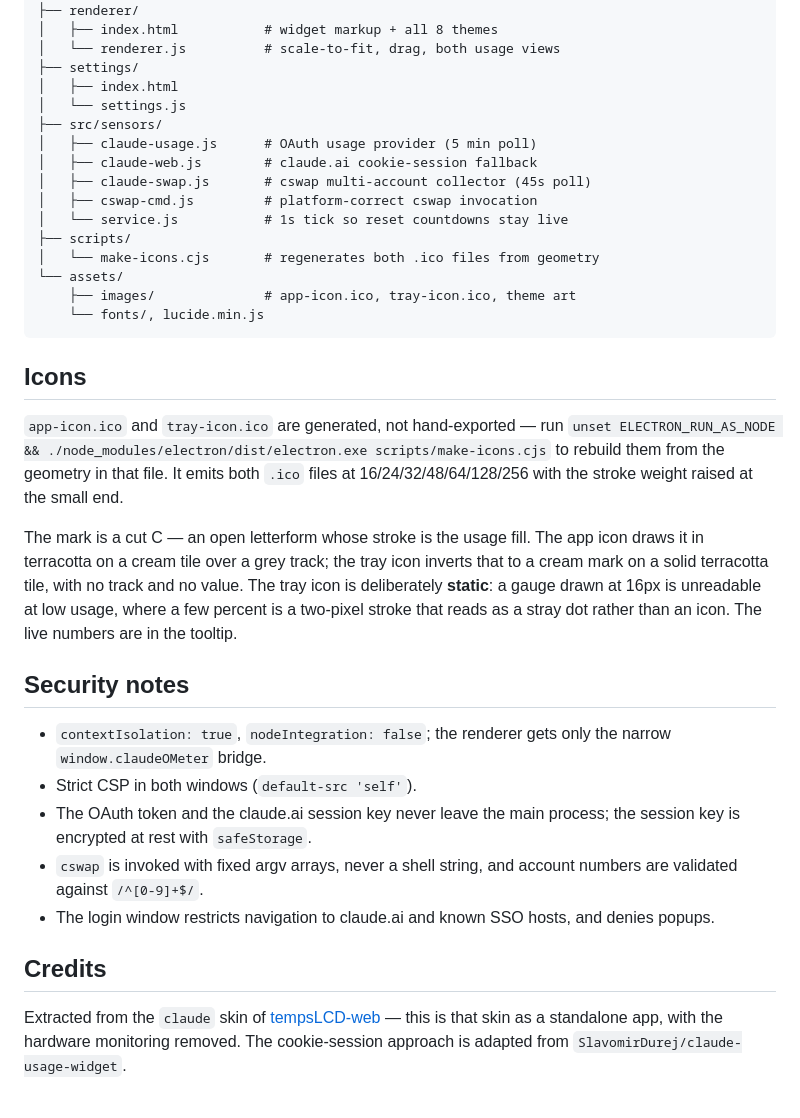
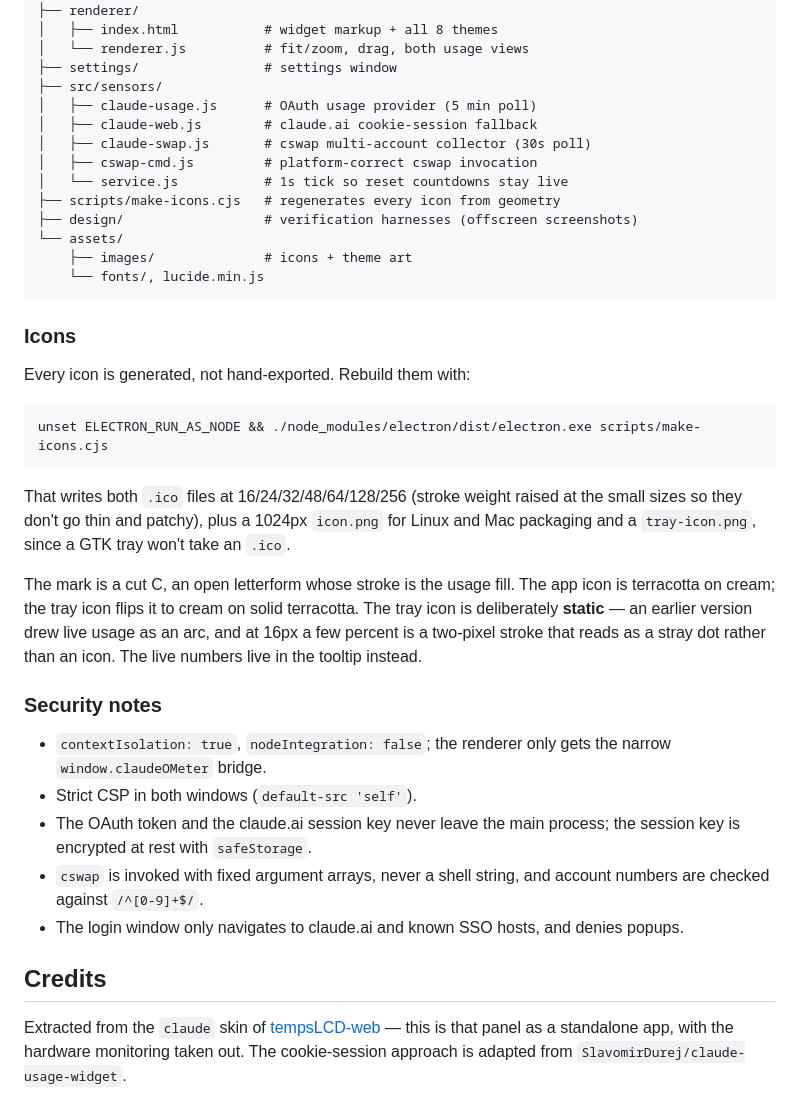
Before and after one commit to an80sPWNstar/Claude-O-Meter, a Markdown page: README.md, the part around one of its changes. Drawn GitHub-style.

````diff
--- a/README.md
+++ b/README.md
@@ -236,44 +192,52 @@ printf 'electron.exe' > node_modules/electron/path.txt
 ├── preload.js               # contextBridge → window.claudeOMeter
 ├── renderer/
 │   ├── index.html           # widget markup + all 8 themes
-│   └── renderer.js          # scale-to-fit, drag, both usage views
-├── settings/
-│   ├── index.html
-│   └── settings.js
+│   └── renderer.js          # fit/zoom, drag, both usage views
+├── settings/                # settings window
 ├── src/sensors/
 │   ├── claude-usage.js      # OAuth usage provider (5 min poll)
 │   ├── claude-web.js        # claude.ai cookie-session fallback
-│   ├── claude-swap.js       # cswap multi-account collector (45s poll)
+│   ├── claude-swap.js       # cswap multi-account collector (30s poll)
 │   ├── cswap-cmd.js         # platform-correct cswap invocation
 │   └── service.js           # 1s tick so reset countdowns stay live
-├── scripts/
-│   └── make-icons.cjs       # regenerates both .ico files from geometry
+├── scripts/make-icons.cjs   # regenerates every icon from geometry
+├── design/                  # verification harnesses (offscreen screenshots)
 └── assets/
-    ├── images/              # app-icon.ico, tray-icon.ico, theme art
+    ├── images/              # icons + theme art
     └── fonts/, lucide.min.js
 ```
 
-## Icons
+### Icons
 
-`app-icon.ico` and `tray-icon.ico` are generated, not hand-exported — run
-`unset ELECTRON_RUN_AS_NODE && ./node_modules/electron/dist/electron.exe scripts/make-icons.cjs`
-to rebuild them from the geometry in that file. It emits both `.ico` files at
-16/24/32/48/64/128/256 with the stroke weight raised at the small end.
+Every icon is generated, not hand-exported. Rebuild them with:
 
-The mark is a cut C — an open letterform whose stroke is the usage fill. The app icon draws it in
-terracotta on a cream tile over a grey track; the tray icon inverts that to a cream mark on a solid
-terracotta tile, with no track and no value. The tray icon is deliberately **static**: a gauge drawn
-at 16px is unreadable at low usage, where a few percent is a two-pixel stroke that reads as a stray
-dot rather than an icon. The live numbers are in the tooltip.
+```bash
+unset ELECTRON_RUN_AS_NODE && ./node_modules/electron/dist/electron.exe scripts/make-icons.cjs
+```
 
-## Security notes
+That writes both `.ico` files at 16/24/32/48/64/128/256 (stroke weight raised at the small sizes so
+they don't go thin and patchy), plus a 1024px `icon.png` for Linux and Mac packaging and a
+`tray-icon.png`, since a GTK tray won't take an `.ico`.
 
-- `contextIsolation: true`, `nodeIntegration: false`; the renderer gets only the narrow `window.claudeOMeter` bridge.
+The mark is a cut C, an open letterform whose stroke is the usage fill. The app icon is terracotta
+on cream; the tray icon flips it to cream on solid terracotta. The tray icon is deliberately
+**static** — an earlier version drew live usage as an arc, and at 16px a few percent is a two-pixel
+stroke that reads as a stray dot rather than an icon. The live numbers live in the tooltip instead.
+
+### Security notes
+
+- `contextIsolation: true`, `nodeIntegration: false`; the renderer only gets the narrow
+  `window.claudeOMeter` bridge.
 - Strict CSP in both windows (`default-src 'self'`).
-- The OAuth token and the claude.ai session key never leave the main process; the session key is encrypted at rest with `safeStorage`.
-- `cswap` is invoked with fixed argv arrays, never a shell string, and account numbers are validated against `/^[0-9]+$/`.
-- The login window restricts navigation to claude.ai and known SSO hosts, and denies popups.
+- The OAuth token and the claude.ai session key never leave the main process; the session key is
+  encrypted at rest with `safeStorage`.
+- `cswap` is invoked with fixed argument arrays, never a shell string, and account numbers are
+  checked against `/^[0-9]+$/`.
+- The login window only navigates to claude.ai and known SSO hosts, and denies popups.
 
 ## Credits
 
-Extracted from the `claude` skin of [tempsLCD-web](https://github.com/an80sPWNstar/tempsLCD-web) — this is that skin as a standalone app, with the hardware monitoring removed. The cookie-session approach is adapted from `SlavomirDurej/claude-usage-widget`.
+Extracted from the `claude` skin of
+[tempsLCD-web](https://github.com/an80sPWNstar/tempsLCD-web) — this is that panel as a standalone
+app, with the hardware monitoring taken out. The cookie-session approach is adapted from
+`SlavomirDurej/claude-usage-widget`.
````
Also changed, not shown: other parts of README.md (+129 -173 lines).
